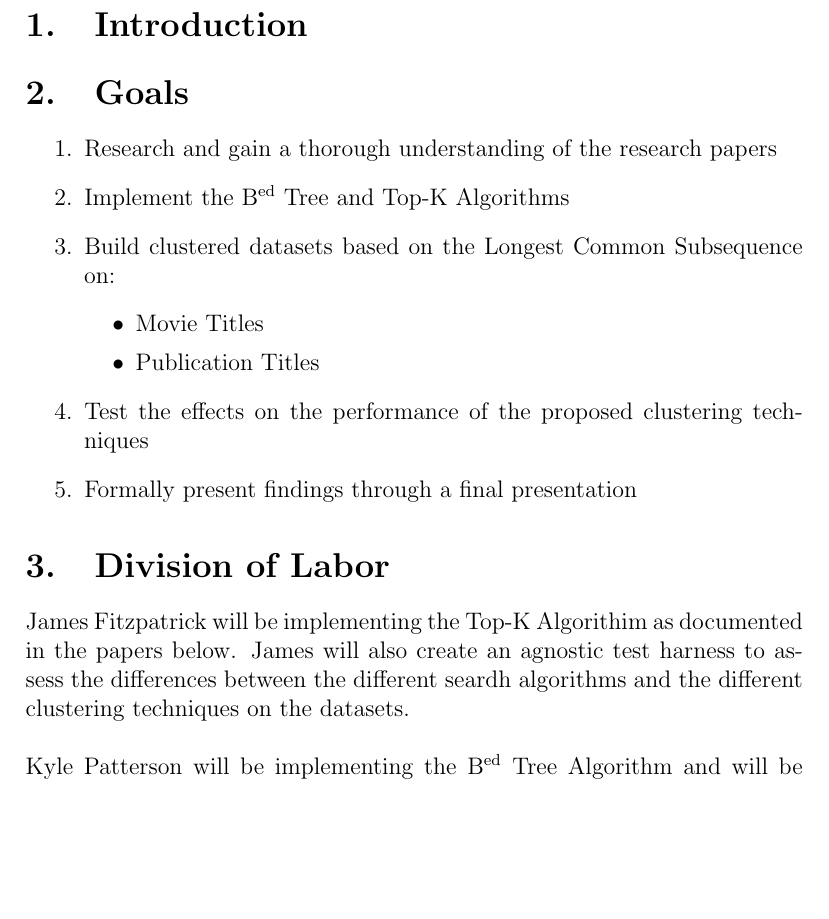
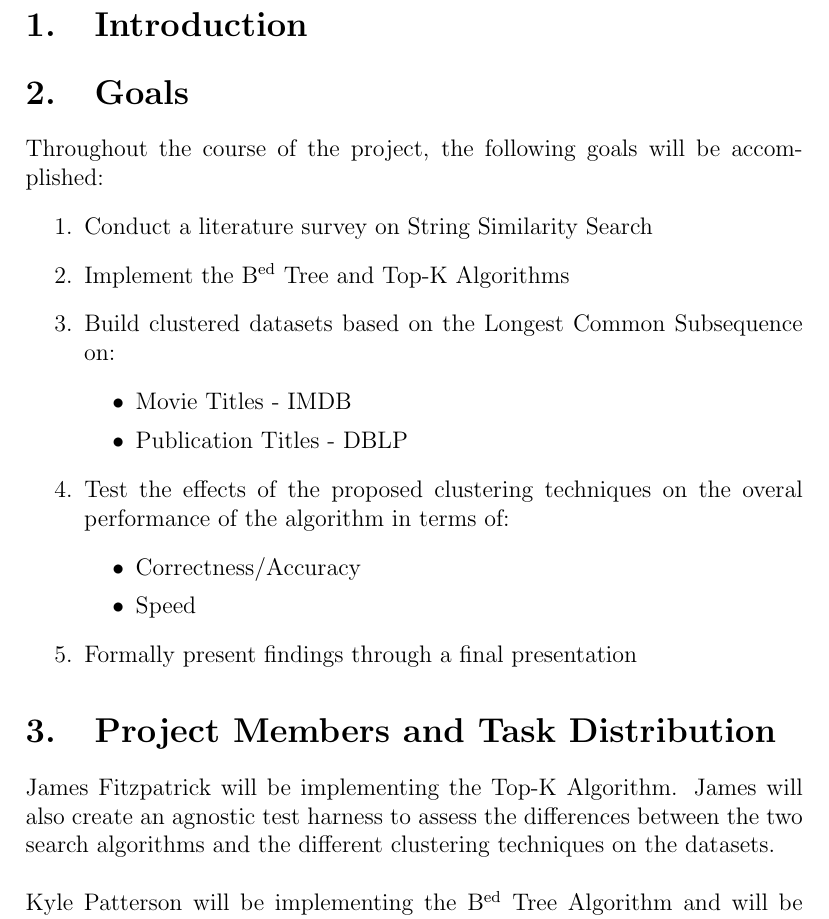
Before and after one commit to jbfitz/EECS405, a LaTeX document (projectproposal.tex): part of page 4 of 4, cut so that both start at the same text, the shorter picture padded with empty space. Compiled offline with pdfLaTeX.

Commit message:
Minor Typographical fixes

```diff
--- a/projectproposal.tex
+++ b/projectproposal.tex
@@ -49,21 +49,25 @@ James Fitzpatrick & 3/18/14 & Initial Proposal \\ \hline
 
 
 \section{Goals}
+Throughout the course of the project, the following goals will be accomplished:
 \begin{enumerate}
-\item Research and gain a thorough understanding of the research papers
+\item Conduct a literature survey on String Similarity Search
 \item Implement the B\textsuperscript{ed} Tree and Top-K Algorithms
 \item Build clustered datasets based on the Longest Common Subsequence on:
 \begin{itemize}
-\item Movie Titles
-\item Publication Titles
+\item Movie Titles - IMDB
+\item Publication Titles - DBLP
 \end{itemize}
-\item Test the effects on the performance of the proposed clustering techniques
+\item Test the effects of the proposed clustering techniques on the overal performance of the algorithm in terms of:
+\begin{itemize}
+\item Correctness/Accuracy
+\item Speed
+\end{itemize}
 \item Formally present findings through a final presentation
 \end{enumerate}
 
-
-\section{Division of Labor}
-James Fitzpatrick will be implementing the Top-K  Algorithim as documented in the papers below. James will also create an agnostic test harness to assess the differences between the different seardh algorithms and the different clustering techniques on the datasets.
+\section{Project Members and Task Distribution}
+James Fitzpatrick will be implementing the Top-K  Algorithm. James will also create an agnostic test harness to assess the differences between the two search algorithms and the different clustering techniques on the datasets.
 \\\\
 Kyle Patterson will be implementing the B\textsuperscript{ed} Tree Algorithm and will be developing the clustering algorithms for the datasets.
 
```
